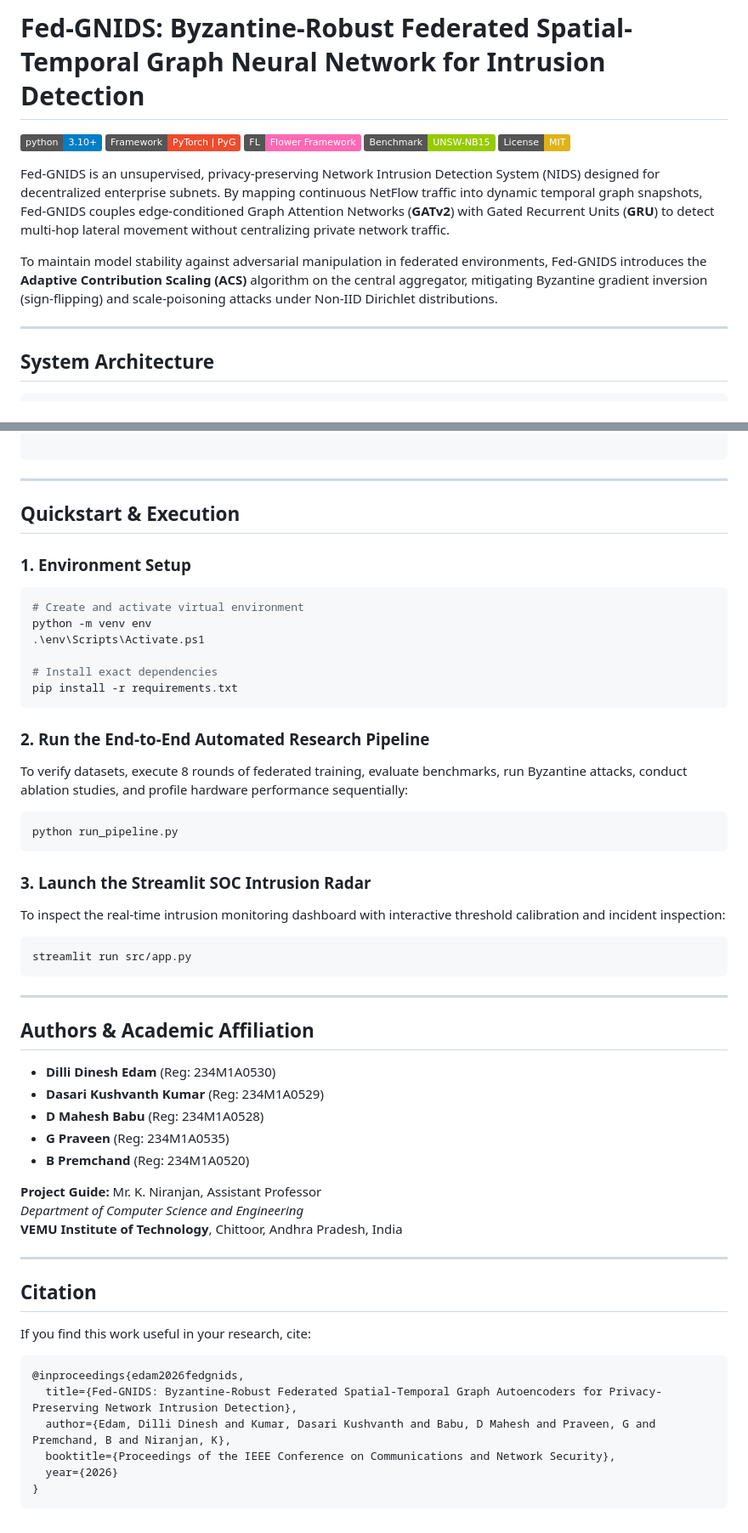
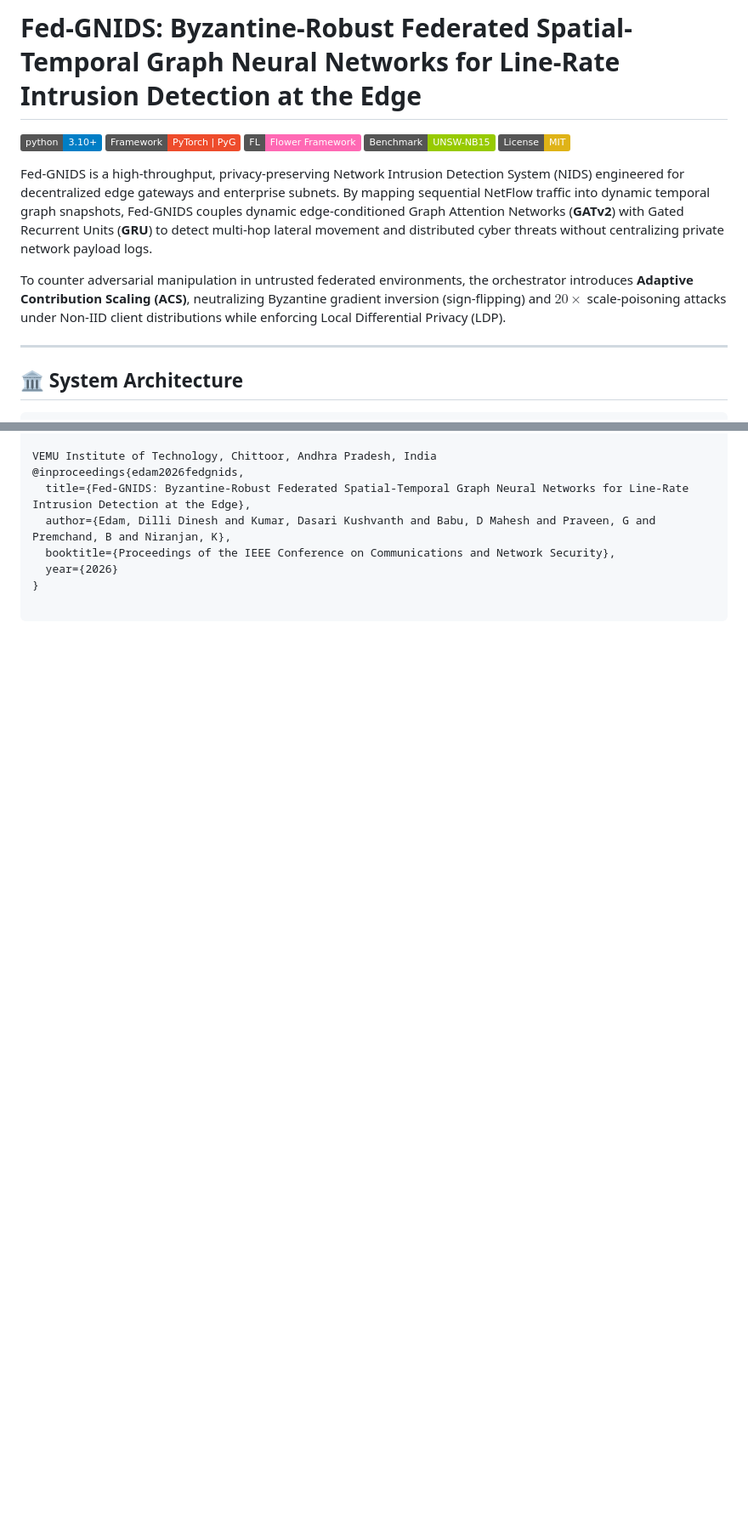
Before and after one commit to dillidineshedam-master/Batch15_GNIDS, a Markdown page: README.md, 2 parts joined by grey strips. Shown at 85% size. Drawn GitHub-style; badges without logos; blank space fills up the shorter version.

````diff
--- a/README.md
+++ b/README.md
@@ -1,4 +1,4 @@
-# Fed-GNIDS: Byzantine-Robust Federated Spatial-Temporal Graph Neural Network for Intrusion Detection
+# Fed-GNIDS: Byzantine-Robust Federated Spatial-Temporal Graph Neural Networks for Line-Rate Intrusion Detection at the Edge
 
 [![Python 3.10+](https://img.shields.io/badge/python-3.10+-blue.svg)](https://www.python.org/downloads/)
 [![Framework: PyTorch](https://img.shields.io/badge/Framework-PyTorch%20%7C%20PyG-ee4c2c.svg)](https://pytorch.org/)
@@ -6,12 +6,12 @@
 [![Dataset: UNSW--NB15](https://img.shields.io/badge/Benchmark-UNSW--NB15-green.svg)](https://research.unsw.edu.au/projects/unsw-nb15-dataset)
 [![License: MIT](https://img.shields.io/badge/License-MIT-yellow.svg)](LICENSE)
 
-Fed-GNIDS is an unsupervised, privacy-preserving Network Intrusion Detection System (NIDS) designed for decentralized enterprise subnets. By mapping continuous NetFlow traffic into dynamic temporal graph snapshots, Fed-GNIDS couples edge-conditioned Graph Attention Networks (**GATv2**) with Gated Recurrent Units (**GRU**) to detect multi-hop lateral movement without centralizing private network traffic.
+Fed-GNIDS is a high-throughput, privacy-preserving Network Intrusion Detection System (NIDS) engineered for decentralized edge gateways and enterprise subnets. By mapping sequential NetFlow traffic into dynamic temporal graph snapshots, Fed-GNIDS couples dynamic edge-conditioned Graph Attention Networks (**GATv2**) with Gated Recurrent Units (**GRU**) to detect multi-hop lateral movement and distributed cyber threats without centralizing private network payload logs.
 
-To maintain model stability against adversarial manipulation in federated environments, Fed-GNIDS introduces the **Adaptive Contribution Scaling (ACS)** algorithm on the central aggregator, mitigating Byzantine gradient inversion (sign-flipping) and scale-poisoning attacks under Non-IID Dirichlet distributions.
+To counter adversarial manipulation in untrusted federated environments, the orchestrator introduces **Adaptive Contribution Scaling (ACS)**, neutralizing Byzantine gradient inversion (sign-flipping) and $20\times$ scale-poisoning attacks under Non-IID client distributions while enforcing Local Differential Privacy (LDP).
 
 ---
 
-## System Architecture
+## 🏛️ System Architecture
 
 ```text
@@ -113,54 +111,8 @@ Batch15_GNIDS/
 
-```
-
----
-
-## Quickstart & Execution
-
-### 1. Environment Setup
-```powershell
-# Create and activate virtual environment
-python -m venv env
-.\env\Scripts\Activate.ps1
-
-# Install exact dependencies
-pip install -r requirements.txt
-```
-
-### 2. Run the End-to-End Automated Research Pipeline
-To verify datasets, execute 8 rounds of federated training, evaluate benchmarks, run Byzantine attacks, conduct ablation studies, and profile hardware performance sequentially:
-```powershell
-python run_pipeline.py
-```
-
-### 3. Launch the Streamlit SOC Intrusion Radar
-To inspect the real-time intrusion monitoring dashboard with interactive threshold calibration and incident inspection:
-```powershell
-streamlit run src/app.py
-```
-
----
-
-## Authors & Academic Affiliation
-* **Dilli Dinesh Edam** (Reg: 234M1A0530)
-* **Dasari Kushvanth Kumar** (Reg: 234M1A0529)
-* **D Mahesh Babu** (Reg: 234M1A0528)
-* **G Praveen** (Reg: 234M1A0535)
-* **B Premchand** (Reg: 234M1A0520)
-
-**Project Guide:** Mr. K. Niranjan, Assistant Professor
-*Department of Computer Science and Engineering*
-**VEMU Institute of Technology**, Chittoor, Andhra Pradesh, India
-
----
-
-## Citation
-If you find this work useful in your research, cite:
-```bibtex
+VEMU Institute of Technology, Chittoor, Andhra Pradesh, India
 @inproceedings{edam2026fedgnids,
-  title={Fed-GNIDS: Byzantine-Robust Federated Spatial-Temporal Graph Autoencoders for Privacy-Preserving Network Intrusion Detection},
+  title={Fed-GNIDS: Byzantine-Robust Federated Spatial-Temporal Graph Neural Networks for Line-Rate Intrusion Detection at the Edge},
   author={Edam, Dilli Dinesh and Kumar, Dasari Kushvanth and Babu, D Mahesh and Praveen, G and Premchand, B and Niranjan, K},
   booktitle={Proceedings of the IEEE Conference on Communications and Network Security},
   year={2026}
 }
-```
````
Also changed, not shown: other parts of README.md (+83 -85 lines).
